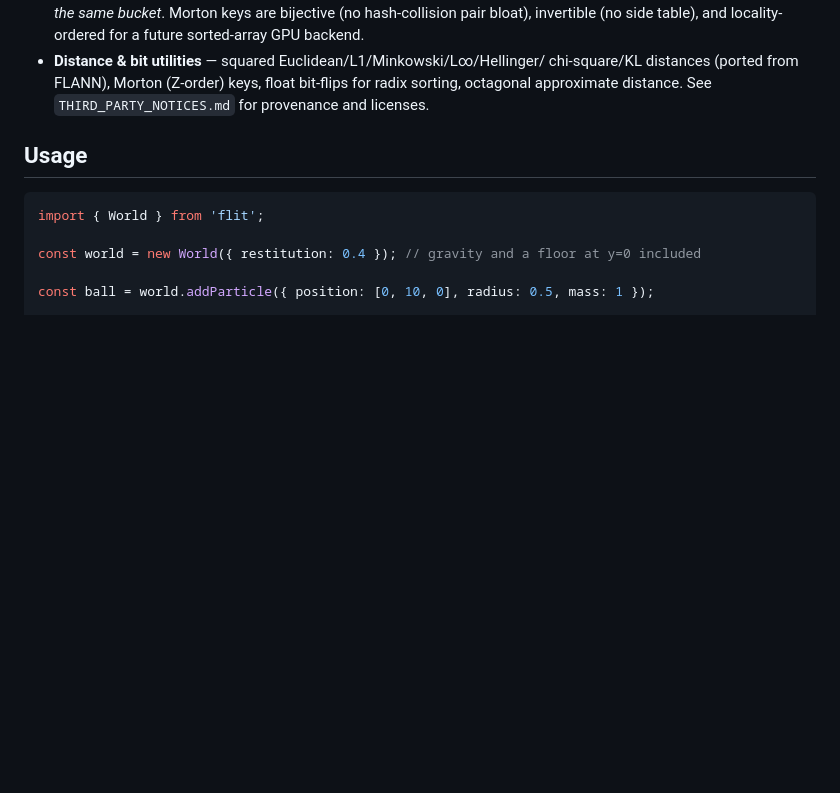
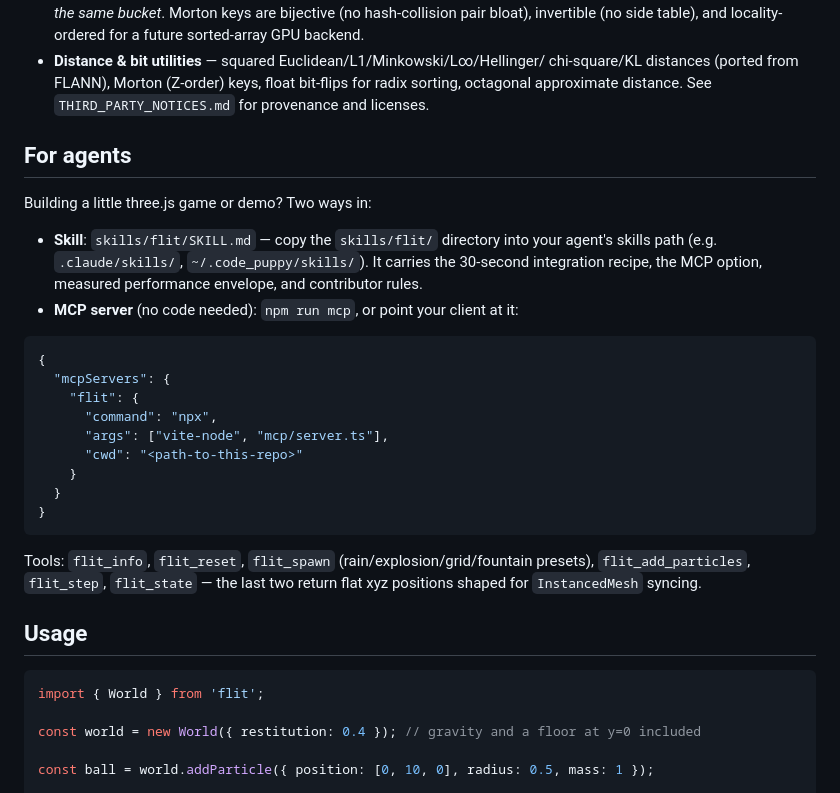
Before and after one commit to brashler/Flit, a Markdown page: README.md, the part around the change. Rendered like a GitHub page; blank space fills up the shorter version.

````diff
--- a/README.md
+++ b/README.md
@@ -21,6 +21,32 @@ compute backend: same buffers, same kernels, no re-architecting.
   chi-square/KL distances (ported from FLANN), Morton (Z-order) keys,
   float bit-flips for radix sorting, octagonal approximate distance.
   See `THIRD_PARTY_NOTICES.md` for provenance and licenses.
+
+## For agents
+
+Building a little three.js game or demo? Two ways in:
+
+- **Skill**: `skills/flit/SKILL.md` — copy the `skills/flit/` directory into
+  your agent's skills path (e.g. `.claude/skills/`, `~/.code_puppy/skills/`).
+  It carries the 30-second integration recipe, the MCP option, measured
+  performance envelope, and contributor rules.
+- **MCP server** (no code needed): `npm run mcp`, or point your client at it:
+
+```json
+{
+  "mcpServers": {
+    "flit": {
+      "command": "npx",
+      "args": ["vite-node", "mcp/server.ts"],
+      "cwd": "<path-to-this-repo>"
+    }
+  }
+}
+```
+
+Tools: `flit_info`, `flit_reset`, `flit_spawn` (rain/explosion/grid/fountain
+presets), `flit_add_particles`, `flit_step`, `flit_state` — the last two
+return flat xyz positions shaped for `InstancedMesh` syncing.
 
 ## Usage
 
````
Also changed, not shown: skills/flit/SKILL.md (added, +131 -0 lines).
